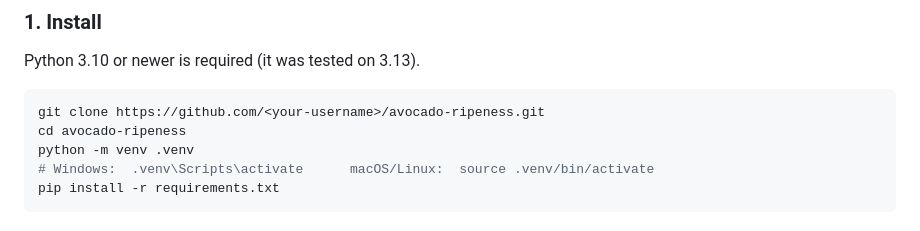
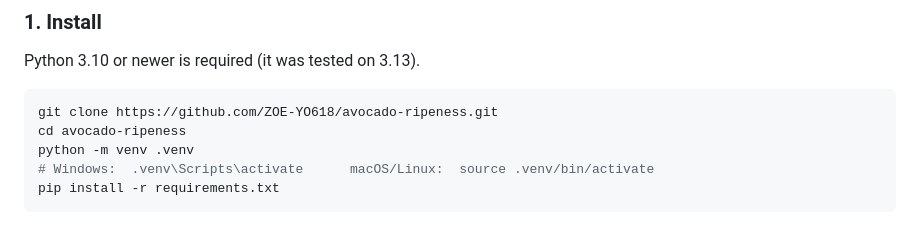
Before and after one commit to ZOE-YO618/avocado-ripeness, a Markdown page: README.md, the part around the change. Rendered like a GitHub page.

Commit message:
README: add repository URL

````diff
--- a/README.md
+++ b/README.md
@@ -61,7 +61,7 @@ avocado-ripeness/
 Python 3.10 or newer is required (it was tested on 3.13).
 
 ```bash
-git clone https://github.com/<your-username>/avocado-ripeness.git
+git clone https://github.com/ZOE-YO618/avocado-ripeness.git
 cd avocado-ripeness
 python -m venv .venv
 # Windows:  .venv\Scripts\activate      macOS/Linux:  source .venv/bin/activate
````
